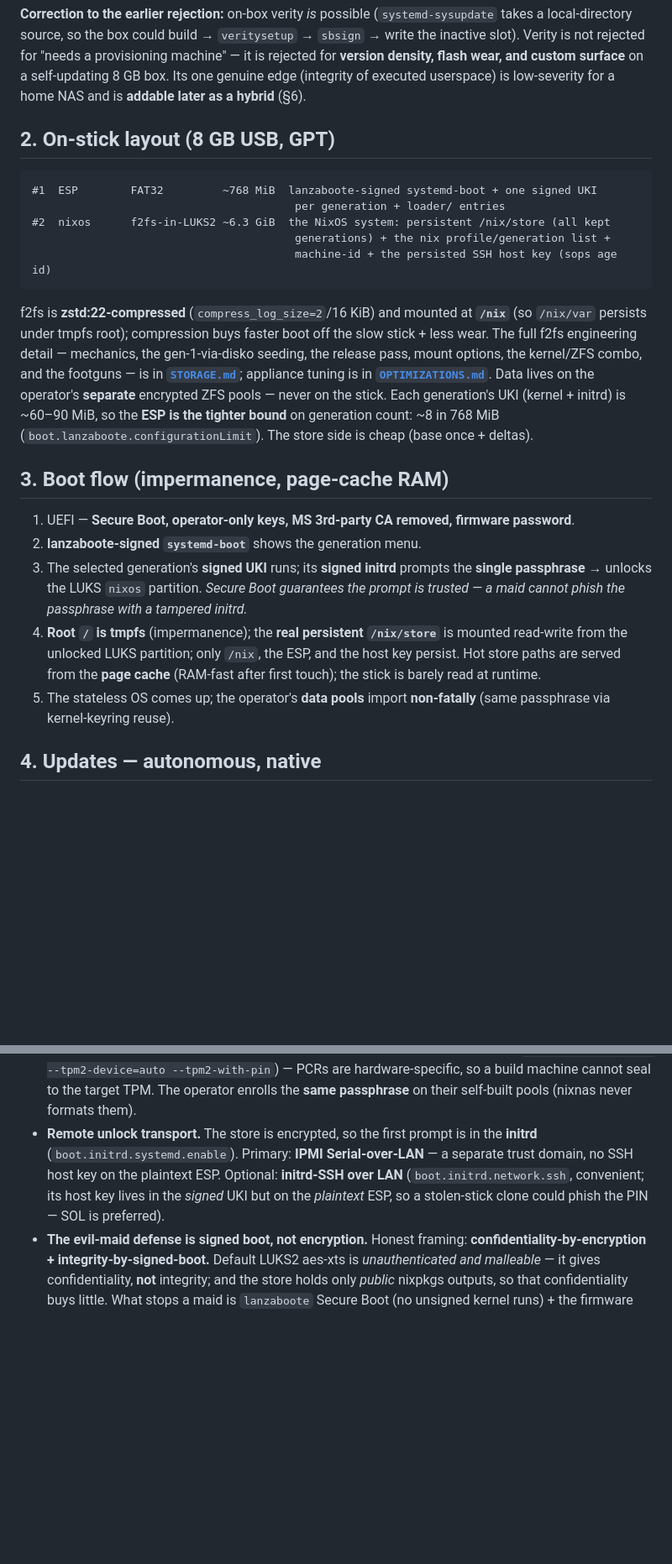
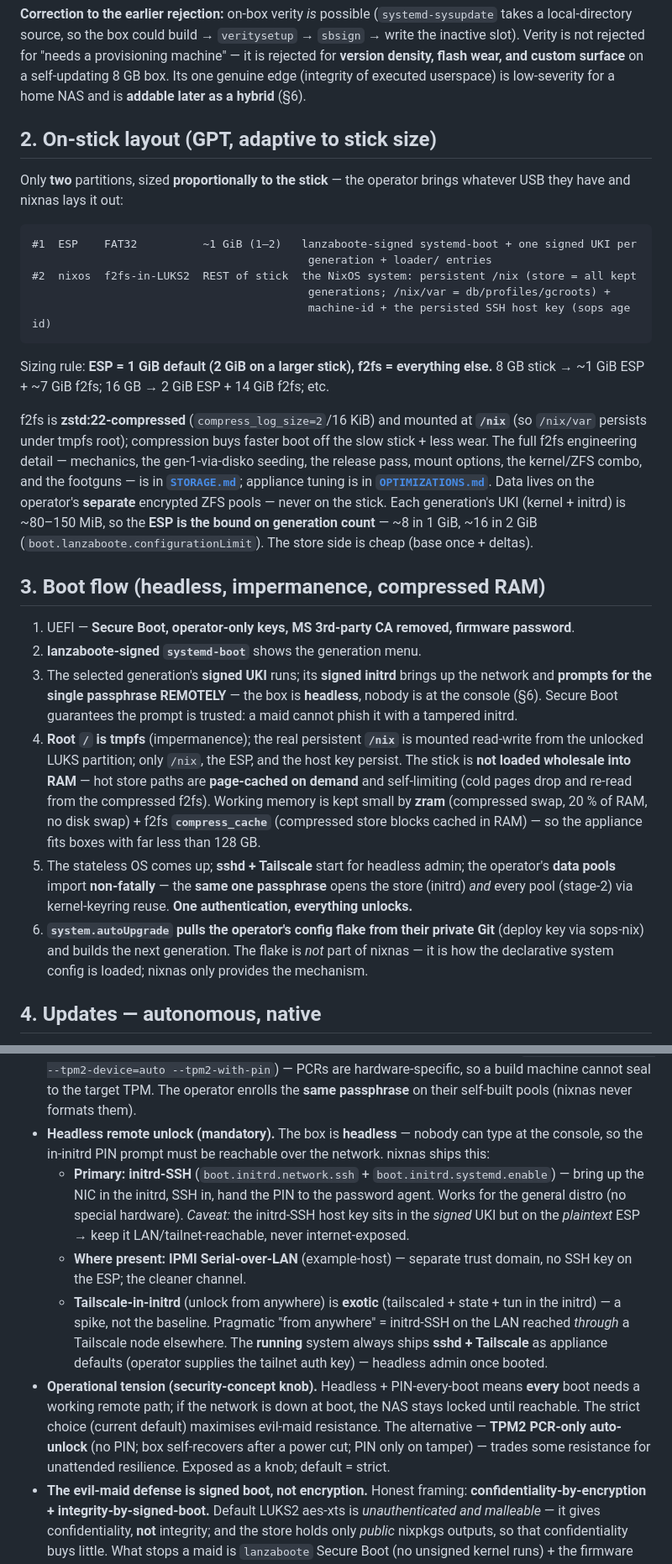
Before and after one commit to julian-corbet/nixnas, a Markdown page: docs/ARCHITECTURE.md, 2 parts joined by grey strips. Shown at 84% size. Rendered like a GitHub page; blank space fills up the shorter version.

Commit message:
docs: integrate vision refinements — adaptive 1-2GB ESP layout, compressed RAM (zram 20%), headless remote unlock, git-flake load
- Disk layout now adaptive: ESP 1 GiB default (2 on bigger sticks), f2fs = rest (8GB->1+7, 16GB->2+14).
- RAM is compressed, not free: zram zstd 20% (default) + no disk swap + f2fs compress_cache; the stick
  is page-cached on demand (not copytoram), so the appliance fits boxes far below 128 GB.
- Headless is a hard assumption: remote unlock mandatory (initrd-SSH primary, IPMI-SOL where present,
  tailscale-in-initrd = exotic spike); running system ships sshd+Tailscale by default. Surfaced the
  headless x PIN-every-boot operational tension as a security-concept knob (strict default vs TPM
  PCR-only auto-unlock).
- One authentication unlocks store + all data-pool LUKS (keyring reuse) — made explicit.
- autoUpgrade pulls the operator's config flake from private Git (sops deploy key); the flake is the
  declarative config load mechanism, not part of nixnas.

````diff
--- a/docs/ARCHITECTURE.md
+++ b/docs/ARCHITECTURE.md
@@ -40,15 +40,21 @@ is rejected for **version density, flash wear, and custom surface** on a self-up
 8 GB box. Its one genuine edge (integrity of executed userspace) is low-severity for a
 home NAS and is **addable later as a hybrid** (§6).
 
-## 2. On-stick layout (8 GB USB, GPT)
+## 2. On-stick layout (GPT, adaptive to stick size)
+
+Only **two** partitions, sized **proportionally to the stick** — the operator brings whatever
+USB they have and nixnas lays it out:
 
 ```
-#1  ESP        FAT32         ~768 MiB  lanzaboote-signed systemd-boot + one signed UKI
-                                        per generation + loader/ entries
-#2  nixos      f2fs-in-LUKS2 ~6.3 GiB  the NixOS system: persistent /nix/store (all kept
-                                        generations) + the nix profile/generation list +
-                                        machine-id + the persisted SSH host key (sops age id)
+#1  ESP    FAT32          ~1 GiB (1–2)   lanzaboote-signed systemd-boot + one signed UKI per
+                                          generation + loader/ entries
+#2  nixos  f2fs-in-LUKS2  REST of stick  the NixOS system: persistent /nix (store = all kept
+                                          generations; /nix/var = db/profiles/gcroots) +
+                                          machine-id + the persisted SSH host key (sops age id)
 ```
+
+Sizing rule: **ESP = 1 GiB default (2 GiB on a larger stick), f2fs = everything else.**
+8 GB stick → ~1 GiB ESP + ~7 GiB f2fs; 16 GB → 2 GiB ESP + 14 GiB f2fs; etc.
 
 f2fs is **zstd:22-compressed** (`compress_log_size=2`/16 KiB) and mounted at **`/nix`** (so
 `/nix/var` persists under tmpfs root); compression buys faster boot off the slow stick + less
@@ -56,22 +62,29 @@ wear. The full f2fs engineering detail — mechanics, the gen-1-via-disko seedin
 pass, mount options, the kernel/ZFS combo, and the footguns — is in **[`STORAGE.md`](STORAGE.md)**;
 appliance tuning is in **[`OPTIMIZATIONS.md`](OPTIMIZATIONS.md)**. Data lives on the operator's
 **separate** encrypted ZFS pools — never on the stick. Each generation's UKI (kernel + initrd) is
-~60–90 MiB, so the **ESP is the tighter bound** on generation count: ~8 in 768 MiB
+~80–150 MiB, so the **ESP is the bound on generation count** — ~8 in 1 GiB, ~16 in 2 GiB
 (`boot.lanzaboote.configurationLimit`). The store side is cheap (base once + deltas).
 
-## 3. Boot flow (impermanence, page-cache RAM)
+## 3. Boot flow (headless, impermanence, compressed RAM)
 
 1. UEFI — **Secure Boot, operator-only keys, MS 3rd-party CA removed, firmware password**.
 2. **lanzaboote-signed `systemd-boot`** shows the generation menu.
-3. The selected generation's **signed UKI** runs; its **signed initrd** prompts the
-   **single passphrase** → unlocks the LUKS `nixos` partition. *Secure Boot guarantees
-   the prompt is trusted — a maid cannot phish the passphrase with a tampered initrd.*
-4. **Root `/` is tmpfs** (impermanence); the **real persistent `/nix/store`** is mounted
-   read-write from the unlocked LUKS partition; only `/nix`, the ESP, and the host key
-   persist. Hot store paths are served from the **page cache** (RAM-fast after first
-   touch); the stick is barely read at runtime.
-5. The stateless OS comes up; the operator's **data pools** import **non-fatally** (same
-   passphrase via kernel-keyring reuse).
+3. The selected generation's **signed UKI** runs; its **signed initrd** brings up the network and
+   **prompts for the single passphrase REMOTELY** — the box is **headless**, nobody is at the
+   console (§6). Secure Boot guarantees the prompt is trusted: a maid cannot phish it with a
+   tampered initrd.
+4. **Root `/` is tmpfs** (impermanence); the real persistent **`/nix`** is mounted read-write from
+   the unlocked LUKS partition; only `/nix`, the ESP, and the host key persist. The stick is **not
+   loaded wholesale into RAM** — hot store paths are **page-cached on demand** and self-limiting
+   (cold pages drop and re-read from the compressed f2fs). Working memory is kept small by **zram**
+   (compressed swap, 20 % of RAM, no disk swap) + f2fs **`compress_cache`** (compressed store
+   blocks cached in RAM) — so the appliance fits boxes with far less than 128 GB.
+5. The stateless OS comes up; **sshd + Tailscale** start for headless admin; the operator's **data
+   pools** import **non-fatally** — the **same one passphrase** opens the store (initrd) *and* every
+   pool (stage-2) via kernel-keyring reuse. **One authentication, everything unlocks.**
+6. **`system.autoUpgrade` pulls the operator's config flake from their private Git** (deploy key via
+   sops-nix) and builds the next generation. The flake is *not* part of nixnas — it is how the
+   declarative system config is loaded; nixnas only provides the mechanism.
 
 ## 4. Updates — autonomous, native
 
@@ -114,11 +127,24 @@ is simply **how NixOS's store already works**. No btrfs, no bcachefs (out of mai
   hardware** (`systemd-cryptenroll --tpm2-device=auto --tpm2-with-pin`) — PCRs are
   hardware-specific, so a build machine cannot seal to the target TPM. The operator enrolls
   the **same passphrase** on their self-built pools (nixnas never formats them).
-- **Remote unlock transport.** The store is encrypted, so the first prompt is in the
-  **initrd** (`boot.initrd.systemd.enable`). Primary: **IPMI Serial-over-LAN** — a separate
-  trust domain, no SSH host key on the plaintext ESP. Optional: **initrd-SSH over LAN**
-  (`boot.initrd.network.ssh`, convenient; its host key lives in the *signed* UKI but on the
-  *plaintext* ESP, so a stolen-stick clone could phish the PIN — SOL is preferred).
+- **Headless remote unlock (mandatory).** The box is **headless** — nobody can type at the
+  console, so the in-initrd PIN prompt must be reachable over the network. nixnas ships this:
+  - **Primary: initrd-SSH** (`boot.initrd.network.ssh` + `boot.initrd.systemd.enable`) — bring
+    up the NIC in the initrd, SSH in, hand the PIN to the password agent. Works for the general
+    distro (no special hardware). *Caveat:* the initrd-SSH host key sits in the *signed* UKI but
+    on the *plaintext* ESP → keep it LAN/tailnet-reachable, never internet-exposed.
+  - **Where present: IPMI Serial-over-LAN** (example-host) — separate trust domain, no SSH key
+    on the ESP; the cleaner channel.
+  - **Tailscale-in-initrd** (unlock from anywhere) is **exotic** (tailscaled + state + tun in the
+    initrd) — a spike, not the baseline. Pragmatic "from anywhere" = initrd-SSH on the LAN reached
+    *through* a Tailscale node elsewhere.
+  The **running** system always ships **sshd + Tailscale** as appliance defaults (operator supplies
+  the tailnet auth key) — headless admin once booted.
+- **Operational tension (security-concept knob).** Headless + PIN-every-boot means **every** boot
+  needs a working remote path; if the network is down at boot, the NAS stays locked until reachable.
+  The strict choice (current default) maximises evil-maid resistance. The alternative —
+  **TPM2 PCR-only auto-unlock** (no PIN; box self-recovers after a power cut; PIN only on tamper) —
+  trades some resistance for unattended resilience. Exposed as a knob; default = strict.
 - **The evil-maid defense is signed boot, not encryption.** Honest framing:
   **confidentiality-by-encryption + integrity-by-signed-boot.** Default LUKS2 aes-xts is
   *unauthenticated and malleable* — it gives confidentiality, **not** integrity; and the
````
Also changed, not shown: docs/OPTIMIZATIONS.md (+7 -2 lines).
